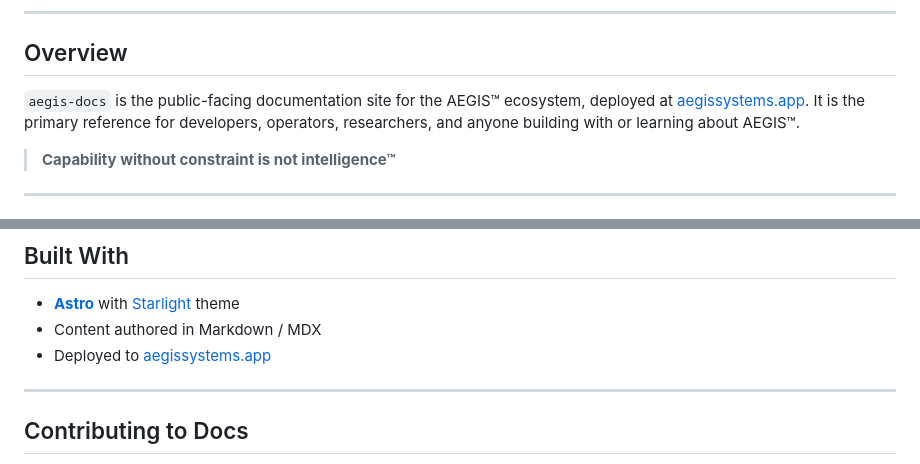
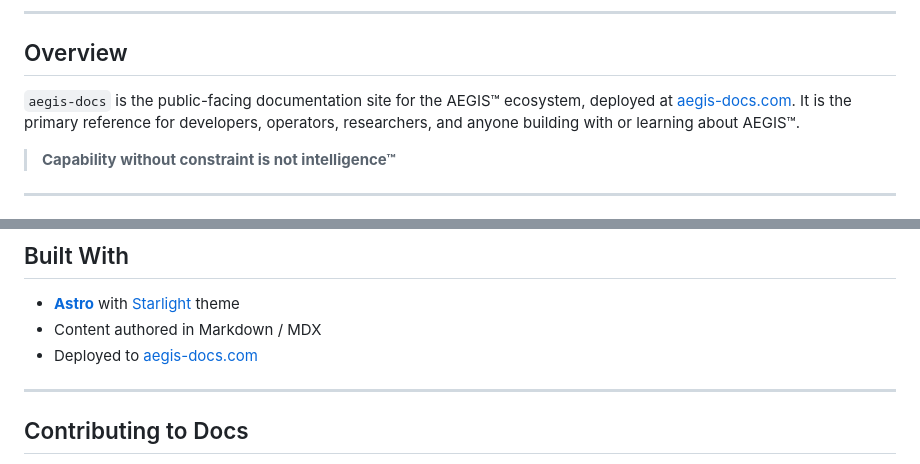
Before and after one commit to aegis-initiative/aegis-docs, a Markdown page: README.md, 2 parts joined by grey strips. Rendered like a GitHub page.

Commit message:
fix: standardize platform domain references per domain registry

```diff
--- a/README.md
+++ b/README.md
@@ -19,7 +19,7 @@
 
 ## Overview
 
-`aegis-docs` is the public-facing documentation site for the AEGIS™ ecosystem, deployed at [aegissystems.app](https://aegis-docs.com). It is the primary reference for developers, operators, researchers, and anyone building with or learning about AEGIS™.
+`aegis-docs` is the public-facing documentation site for the AEGIS™ ecosystem, deployed at [aegis-docs.com](https://aegis-docs.com). It is the primary reference for developers, operators, researchers, and anyone building with or learning about AEGIS™.
 
 > **Capability without constraint is not intelligence™**
 
@@ -45,7 +45,7 @@
 
 - **[Astro](https://astro.build/)** with [Starlight](https://starlight.astro.build/) theme
 - Content authored in Markdown / MDX
-- Deployed to [aegissystems.app](https://aegis-docs.com)
+- Deployed to [aegis-docs.com](https://aegis-docs.com)
 
 ---
 
```
